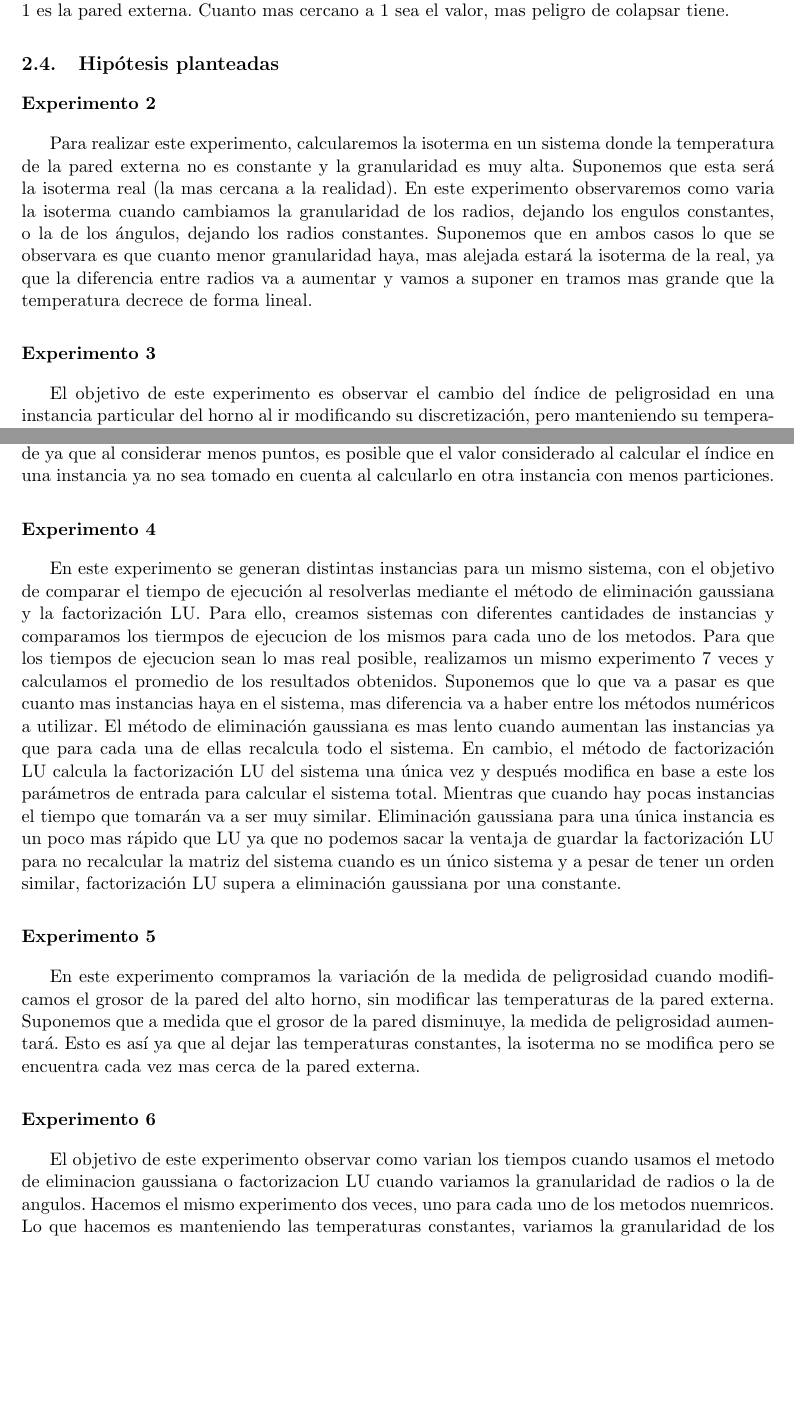
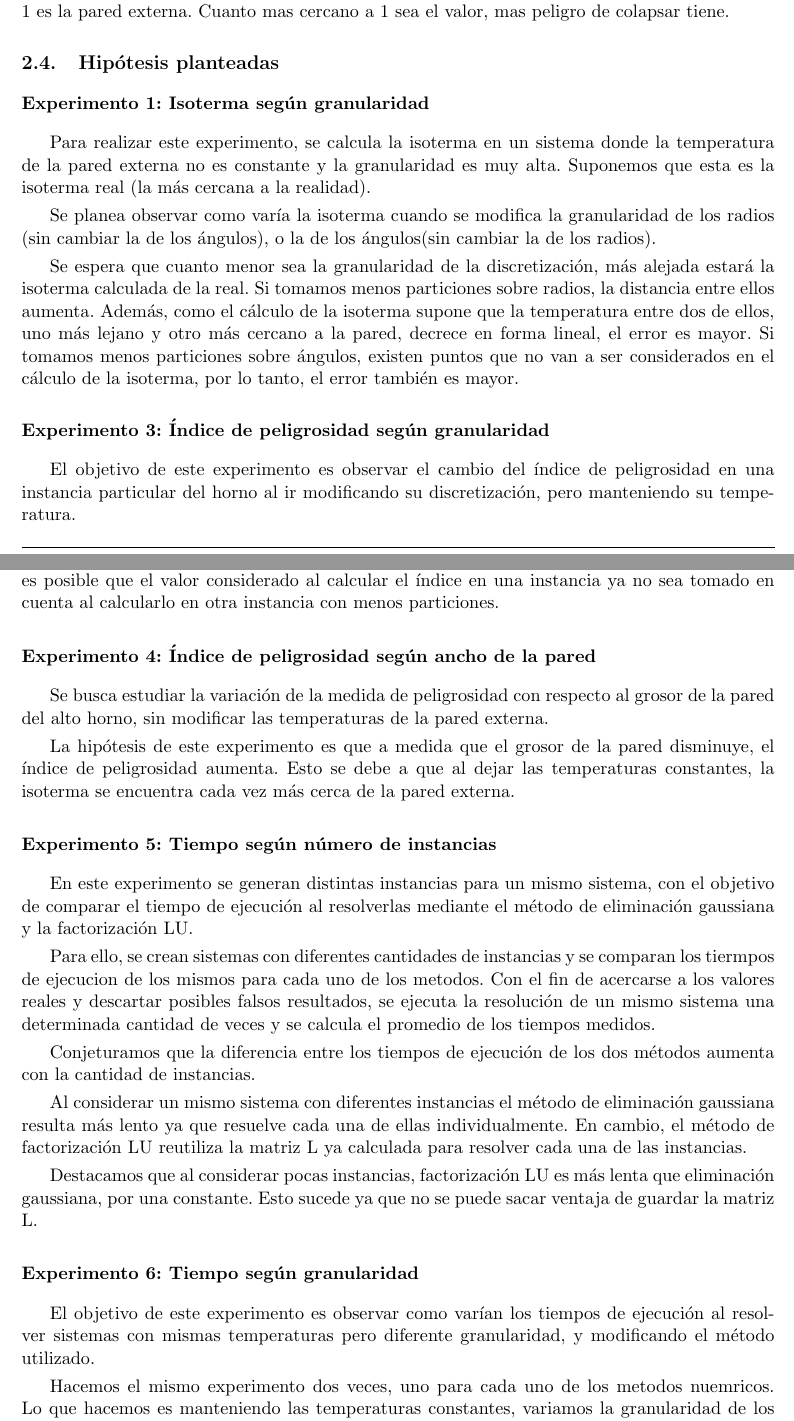
Before and after one commit to francofrizzo/metNum-tp1, a LaTeX document (informe/informe.tex, which reads informe/2.2-experimentos.tex): two parts of pages 14 and 15 of 25 before the commit and two parts of pages 14 and 15 of 26 after it, joined at a grey line, cut so that both start at the same text, the shorter picture padded with empty space. Compiled offline with pdfLaTeX; a LaTeX package or settings file that is missing is left out.

Commit message:
Agregamos hipotesis experimentos

```diff
--- a/informe/2.2-experimentos.tex
+++ b/informe/2.2-experimentos.tex
@@ -1,26 +1,42 @@
   \subsection{Hipótesis planteadas}
 
-  	\subsubsection*{Experimento 2}
-  	Para realizar este experimento, calcularemos la isoterma en un sistema donde la temperatura de la pared externa no es constante y la granularidad es muy alta. Suponemos que esta será la isoterma real (la mas cercana a la realidad).
-  	En este experimento observaremos como varia la isoterma cuando cambiamos la granularidad de los radios, dejando los engulos constantes, o la de los ángulos, dejando los radios constantes.
-  	Suponemos que en ambos casos lo que se observara es que cuanto menor granularidad haya, mas alejada estará la isoterma de la real, ya que la diferencia entre radios va a aumentar y vamos a suponer en tramos mas grande que la temperatura decrece de forma lineal.
+  	\subsubsection*{Experimento 1: Isoterma según granularidad}
+  	Para realizar este experimento, se calcula la isoterma en un sistema donde la temperatura de la pared externa no es constante y la granularidad es muy alta. Suponemos que esta es la isoterma real (la más cercana a la realidad).
 
-  	\subsubsection*{Experimento 3}
+  	Se planea observar como varía la isoterma cuando se modifica la granularidad de los radios (sin cambiar la de los ángulos), o la de los ángulos(sin cambiar la de los radios).
+
+    Se espera que cuanto menor sea la granularidad de la discretización, más alejada estará la isoterma calculada de la real. Si tomamos menos particiones sobre radios, la distancia entre ellos aumenta. Además, como el cálculo de la isoterma supone que la temperatura entre dos de ellos, uno más lejano y otro más cercano a la pared, decrece en forma lineal, el error es mayor. Si tomamos menos particiones sobre ángulos, existen puntos que no van a ser considerados en el cálculo de la isoterma, por lo tanto, el error también es mayor.
+
+  	\subsubsection*{Experimento 3: Índice de peligrosidad según granularidad}
   	El objetivo de este experimento es observar el cambio del índice de peligrosidad en una instancia particular del horno al ir modificando su discretización, pero manteniendo su temperatura.
-  	Se pretende generar una instancia con un sector de la pared externa donde la temperatura es notablemente mayor para poder notar facilmente el cambio en la posición de la isoterma y su respectivo valor de peligrosidad. Luego, se crean instancias similares con menor granularidad de ángulos y sin modificar las temperaturas. El resultado esperado es que el índice de peligrosidad disminuya o se mantenga a medida que la granularidad de la discretización es menor. Esto sucede ya que al considerar menos puntos, es posible que el valor considerado al calcular el índice en una instancia ya no sea tomado en cuenta al calcularlo en otra instancia con menos particiones.
 
-  	\subsubsection*{Experimento 4}
+  	Se pretende generar una instancia con un sector de la pared externa donde la temperatura es notablemente mayor para poder notar facilmente el cambio en la posición de la isoterma y su respectivo valor de peligrosidad. Luego, se crean instancias similares con menor granularidad de ángulos y sin modificar las temperaturas.
+
+    El resultado esperado es que el índice de peligrosidad disminuya o se mantenga a medida que la granularidad de la discretización es menor. Esto sucede ya que al considerar menos puntos, es posible que el valor considerado al calcular el índice en una instancia ya no sea tomado en cuenta al calcularlo en otra instancia con menos particiones.
+
+    \subsubsection*{Experimento 4: Índice de peligrosidad según ancho de la pared}
+    Se busca estudiar la variación de la medida de peligrosidad con respecto al grosor de la pared del alto horno, sin modificar las temperaturas de la pared externa.
+
+    La hipótesis de este experimento es que a medida que el grosor de la pared disminuye, el índice de peligrosidad aumenta. Esto se debe a que al dejar las temperaturas constantes, la isoterma se encuentra cada vez más cerca de la pared externa.
+
+  	\subsubsection*{Experimento 5: Tiempo según número de instancias}
   	En este experimento se generan distintas instancias para un mismo sistema, con el objetivo de comparar el tiempo de ejecución al resolverlas mediante el método de eliminación gaussiana y la factorización LU.
-  	Para ello, creamos sistemas con diferentes cantidades de instancias y comparamos los tiermpos de ejecucion de los mismos para cada uno de los metodos.
-  	Para que los tiempos de ejecucion sean lo mas real posible, realizamos un mismo experimento 7 veces y calculamos el promedio de los resultados obtenidos.
-  	Suponemos que lo que va a pasar es que cuanto mas instancias haya en el sistema, mas diferencia va a haber entre los métodos numéricos a utilizar. El método de eliminación gaussiana es mas lento cuando aumentan las instancias ya que para cada una de ellas recalcula todo el sistema. En cambio, el método de factorización LU calcula la factorización LU del sistema una única vez y después modifica en base a este los parámetros de entrada para calcular el sistema total. Mientras que cuando hay pocas instancias el tiempo que tomarán va a ser muy similar. Eliminación gaussiana para una única instancia es un poco mas rápido que LU ya que no podemos sacar la ventaja de guardar la factorización LU para no recalcular la matriz del sistema cuando es un único sistema y a pesar de tener un orden similar, factorización LU supera a eliminación gaussiana por una constante.
 
-  	\subsubsection*{Experimento 5}
-  	En este experimento compramos la variación de la medida de peligrosidad cuando modificamos el grosor de la pared del alto horno, sin modificar las temperaturas de la pared externa.
-	Suponemos que a medida que el grosor de la pared disminuye, la medida de peligrosidad aumentará. Esto es así ya que al dejar las temperaturas constantes, la isoterma no se modifica pero se encuentra cada vez mas cerca de la pared externa.
+  	Para ello, se crean sistemas con diferentes cantidades de instancias y se comparan los tiermpos de ejecucion de los mismos para cada uno de los metodos. Con el fin de acercarse a los valores reales y descartar posibles falsos resultados, se ejecuta la resolución de un mismo sistema una determinada cantidad de veces y se calcula el promedio de los tiempos medidos.
 
-  	\subsubsection*{Experimento 6}
-  	El objetivo de este experimento observar como varian los tiempos cuando usamos el metodo de eliminacion gaussiana o factorizacion LU cuando variamos la granularidad de radios o la de angulos.
+    Conjeturamos que la diferencia entre los tiempos de ejecución de los dos métodos aumenta con la cantidad de instancias.
+
+    Al considerar un mismo sistema con diferentes instancias el método de eliminación gaussiana resulta más lento ya que resuelve cada una de ellas individualmente. En cambio, el método de factorización LU reutiliza la matriz L ya calculada para resolver cada una de las instancias.
+
+    Destacamos que al considerar pocas instancias, factorización LU es más lenta que eliminación gaussiana, por una constante. Esto sucede ya que no se puede sacar ventaja de guardar la matriz L.
+
+
+  	\subsubsection*{Experimento 6: Tiempo según granularidad}
+  	El objetivo de este experimento es observar como varían los tiempos de ejecución al resolver sistemas con mismas temperaturas pero diferente granularidad, y modificando el método utilizado.
+
+
+
+
   	Hacemos el mismo experimento dos veces, uno para cada uno de los metodos nuemricos. Lo que hacemos es manteniendo las temperaturas constantes, variamos la granularidad de los angulos dejando la de los radios intacta. Calculamos la isoterma para cada una de las distintas granularidades y comparamos los tiempos que toman las distintas ejecuciones. Repetimos esto mismo, ahora variando la granularidad de los radios. Luego tomamos el otro metodo numerico y volvemos a iniciar el experimento.
   	La complejidad del algoritmo es cubico en el tamño de la entrada. Como solo variamos la granularidad del radio o del angulo entonces en ambos casos suponemos que el tiempo de ejecucion va a ser cubico con relacion a la granularidad de la entrada.
 
```
